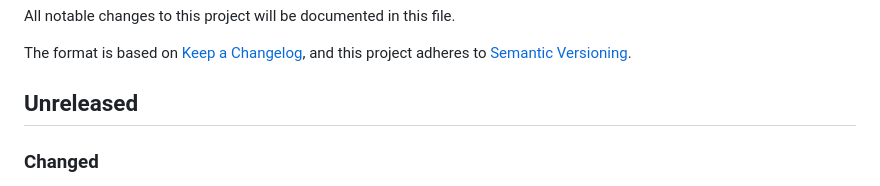
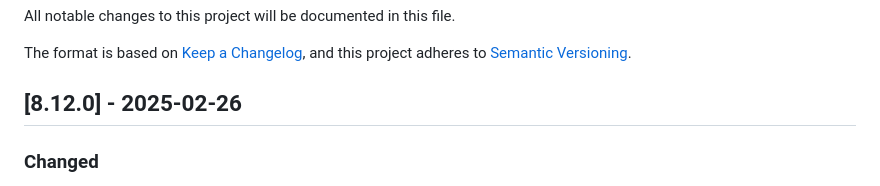
Before and after one commit to THEOplayer/iOS-Connector, a Markdown page: CHANGELOG.md, the part around the change. Drawn GitHub-style.

Commit message:
set release date

```diff
--- a/CHANGELOG.md
+++ b/CHANGELOG.md
@@ -5,7 +5,7 @@ All notable changes to this project will be documented in this file.
 The format is based on [Keep a Changelog](https://keepachangelog.com/en/1.0.0/),
 and this project adheres to [Semantic Versioning](https://semver.org/spec/v2.0.0.html).
 
-## Unreleased
+## [8.12.0] - 2025-02-26
 
 ### Changed
 
```
